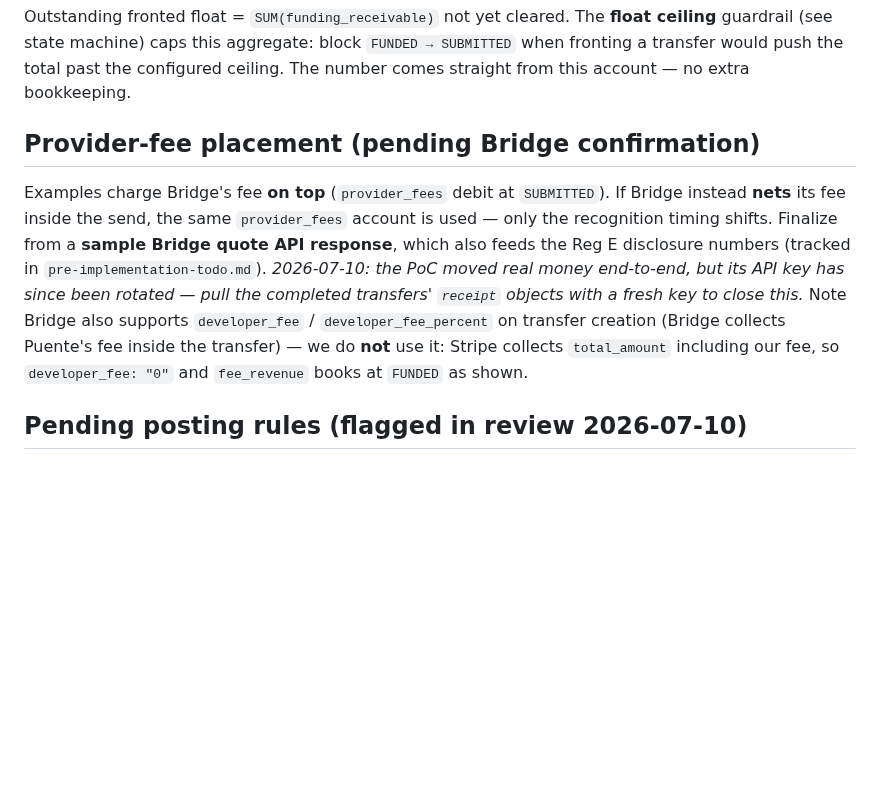
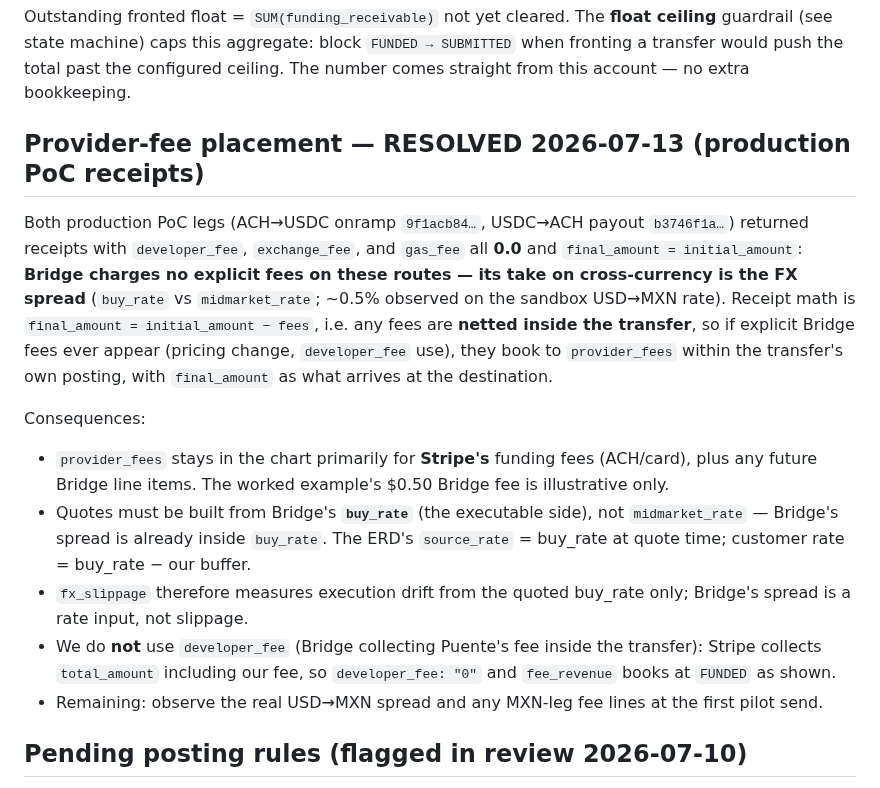
Before and after one commit to PuenteFinancial/PuenteApp, a Markdown page: docs/ledger-rules.md, the part around the change. Drawn GitHub-style; blank space fills up the shorter version.

Commit message:
docs: resolve Bridge fee placement from production PoC receipts
Both PoC legs returned receipts with all fee fields 0.0 and
final_amount = initial_amount: Bridge charges no explicit fees on these
routes and monetizes cross-currency via the FX spread (buy_rate vs
midmarket). Fees, when present, are netted inside the transfer.
Consequences recorded: quotes price off buy_rate; source_rate = buy_rate
at quote time; fx_slippage measures drift from quoted buy_rate only;
provider_fees primarily carries Stripe costs. Todo item ticked;
remaining observation: real USD->MXN spread at first pilot send.

Co-Authored-By: Claude Fable 5 <noreply@anthropic.com>

```diff
--- a/docs/ledger-rules.md
+++ b/docs/ledger-rules.md
@@ -153,17 +153,29 @@ Outstanding fronted float = `SUM(funding_receivable)` not yet cleared. The **flo
 push the total past the configured ceiling. The number comes straight from this account — no extra
 bookkeeping.
 
-## Provider-fee placement (pending Bridge confirmation)
+## Provider-fee placement — RESOLVED 2026-07-13 (production PoC receipts)
 
-Examples charge Bridge's fee **on top** (`provider_fees` debit at `SUBMITTED`). If Bridge instead
-**nets** its fee inside the send, the same `provider_fees` account is used — only the recognition
-timing shifts. Finalize from a **sample Bridge quote API response**, which also feeds the Reg E
-disclosure numbers (tracked in `pre-implementation-todo.md`). *2026-07-10: the PoC moved real money
-end-to-end, but its API key has since been rotated — pull the completed transfers' `receipt` objects
-with a fresh key to close this.* Note Bridge also supports `developer_fee` /
-`developer_fee_percent` on transfer creation (Bridge collects Puente's fee inside the transfer) —
-we do **not** use it: Stripe collects `total_amount` including our fee, so `developer_fee: "0"` and
-`fee_revenue` books at `FUNDED` as shown.
+Both production PoC legs (ACH→USDC onramp `9f1acb84…`, USDC→ACH payout `b3746f1a…`) returned
+receipts with `developer_fee`, `exchange_fee`, and `gas_fee` all **0.0** and
+`final_amount = initial_amount`: **Bridge charges no explicit fees on these routes — its take on
+cross-currency is the FX spread** (`buy_rate` vs `midmarket_rate`; ~0.5% observed on the sandbox
+USD→MXN rate). Receipt math is `final_amount = initial_amount − fees`, i.e. any fees are **netted
+inside the transfer**, so if explicit Bridge fees ever appear (pricing change, `developer_fee`
+use), they book to `provider_fees` within the transfer's own posting, with `final_amount` as what
+arrives at the destination.
+
+Consequences:
+- `provider_fees` stays in the chart primarily for **Stripe's** funding fees (ACH/card), plus any
+  future Bridge line items. The worked example's $0.50 Bridge fee is illustrative only.
+- Quotes must be built from Bridge's **`buy_rate`** (the executable side), not `midmarket_rate` —
+  Bridge's spread is already inside `buy_rate`. The ERD's `source_rate` = buy_rate at quote time;
+  customer rate = buy_rate − our buffer.
+- `fx_slippage` therefore measures execution drift from the quoted buy_rate only; Bridge's spread
+  is a rate input, not slippage.
+- We do **not** use `developer_fee` (Bridge collecting Puente's fee inside the transfer): Stripe
+  collects `total_amount` including our fee, so `developer_fee: "0"` and `fee_revenue` books at
+  `FUNDED` as shown.
+- Remaining: observe the real USD→MXN spread and any MXN-leg fee lines at the first pilot send.
 
 ## Pending posting rules (flagged in review 2026-07-10)
 
```
Also changed, not shown: docs/pre-implementation-todo.md (+1 -1 lines).
